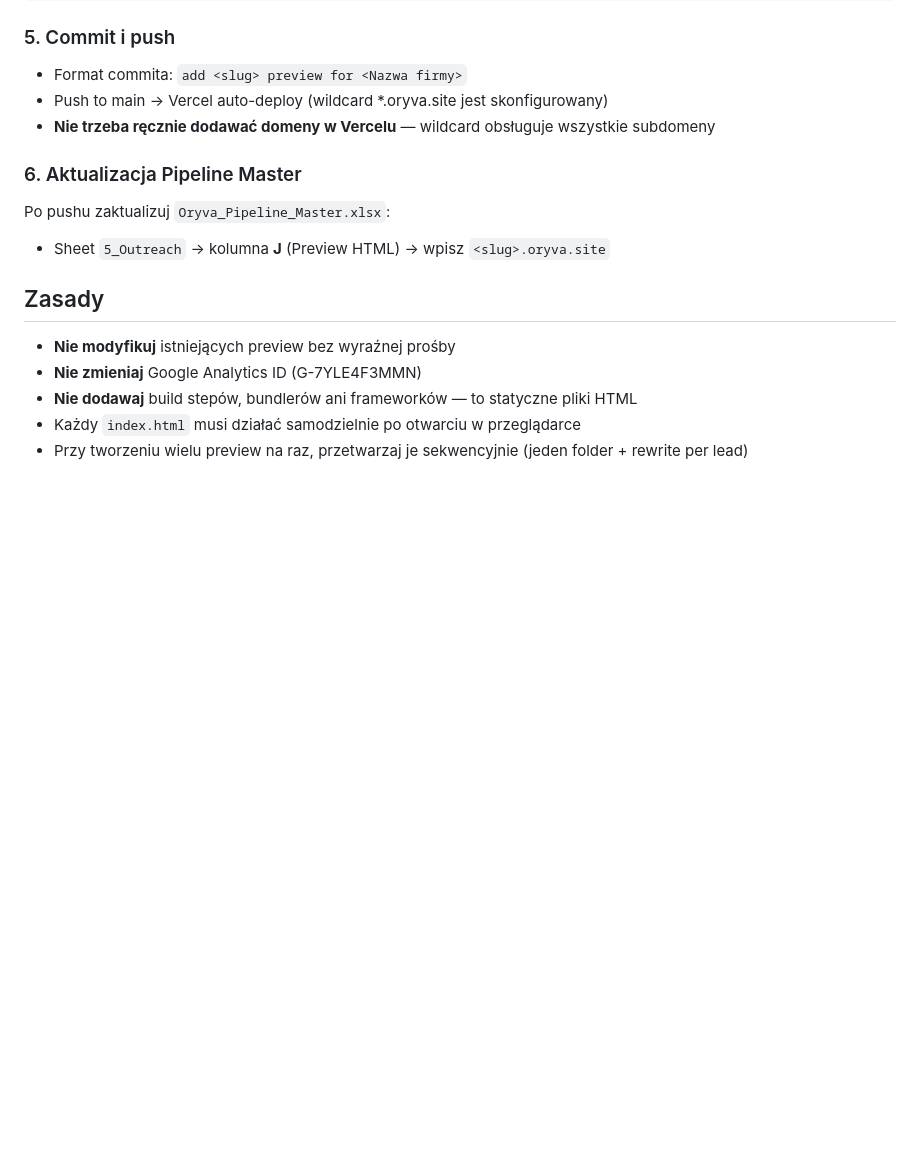
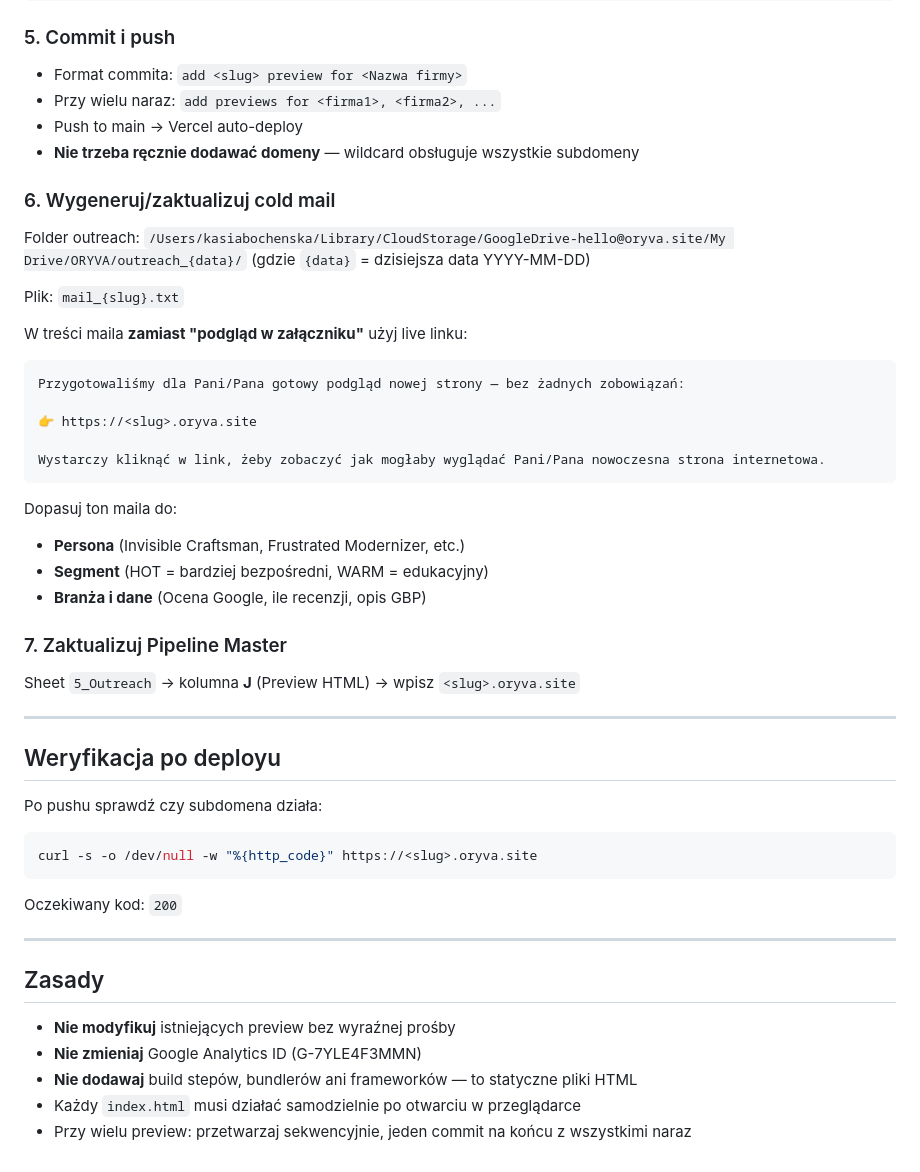
Before and after one commit to kasiabochenska-studio/oryva-site-previews, a Markdown page: CLAUDE.md, the part around one of its changes. GitHub-like rendering; blank space fills up the shorter version.

````diff
--- a/CLAUDE.md
+++ b/CLAUDE.md
@@ -103,13 +117,47 @@ Dodaj nowy wpis na końcu tablicy `rewrites`:
 ### 5. Commit i push
 
 - Format commita: `add <slug> preview for <Nazwa firmy>`
-- Push to main → Vercel auto-deploy (wildcard *.oryva.site jest skonfigurowany)
-- **Nie trzeba ręcznie dodawać domeny w Vercelu** — wildcard obsługuje wszystkie subdomeny
+- Przy wielu naraz: `add previews for <firma1>, <firma2>, ...`
+- Push to main → Vercel auto-deploy
+- **Nie trzeba ręcznie dodawać domeny** — wildcard obsługuje wszystkie subdomeny
 
-### 6. Aktualizacja Pipeline Master
+### 6. Wygeneruj/zaktualizuj cold mail
 
-Po pushu zaktualizuj `Oryva_Pipeline_Master.xlsx`:
-- Sheet `5_Outreach` → kolumna **J** (Preview HTML) → wpisz `<slug>.oryva.site`
+Folder outreach: `/Users/kasiabochenska/Library/CloudStorage/GoogleDrive-hello@oryva.site/My Drive/ORYVA/outreach_{data}/`
+(gdzie `{data}` = dzisiejsza data YYYY-MM-DD)
+
+Plik: `mail_{slug}.txt`
+
+W treści maila **zamiast "podgląd w załączniku"** użyj live linku:
+
+```
+Przygotowaliśmy dla Pani/Pana gotowy podgląd nowej strony — bez żadnych zobowiązań:
+
+👉 https://<slug>.oryva.site
+
+Wystarczy kliknąć w link, żeby zobaczyć jak mogłaby wyglądać Pani/Pana nowoczesna strona internetowa.
+```
+
+Dopasuj ton maila do:
+- **Persona** (Invisible Craftsman, Frustrated Modernizer, etc.)
+- **Segment** (HOT = bardziej bezpośredni, WARM = edukacyjny)
+- **Branża i dane** (Ocena Google, ile recenzji, opis GBP)
+
+### 7. Zaktualizuj Pipeline Master
+
+Sheet `5_Outreach` → kolumna **J** (Preview HTML) → wpisz `<slug>.oryva.site`
+
+---
+
+## Weryfikacja po deployu
+
+Po pushu sprawdź czy subdomena działa:
+```bash
+curl -s -o /dev/null -w "%{http_code}" https://<slug>.oryva.site
+```
+Oczekiwany kod: `200`
+
+---
 
 ## Zasady
 
@@ -117,4 +165,4 @@ Po pushu zaktualizuj `Oryva_Pipeline_Master.xlsx`:
 - **Nie zmieniaj** Google Analytics ID (G-7YLE4F3MMN)
 - **Nie dodawaj** build stepów, bundlerów ani frameworków — to statyczne pliki HTML
 - Każdy `index.html` musi działać samodzielnie po otwarciu w przeglądarce
-- Przy tworzeniu wielu preview na raz, przetwarzaj je sekwencyjnie (jeden folder + rewrite per lead)
+- Przy wielu preview: przetwarzaj sekwencyjnie, jeden commit na końcu z wszystkimi naraz
````
Also changed, not shown: other parts of CLAUDE.md (+30 -16 lines).
